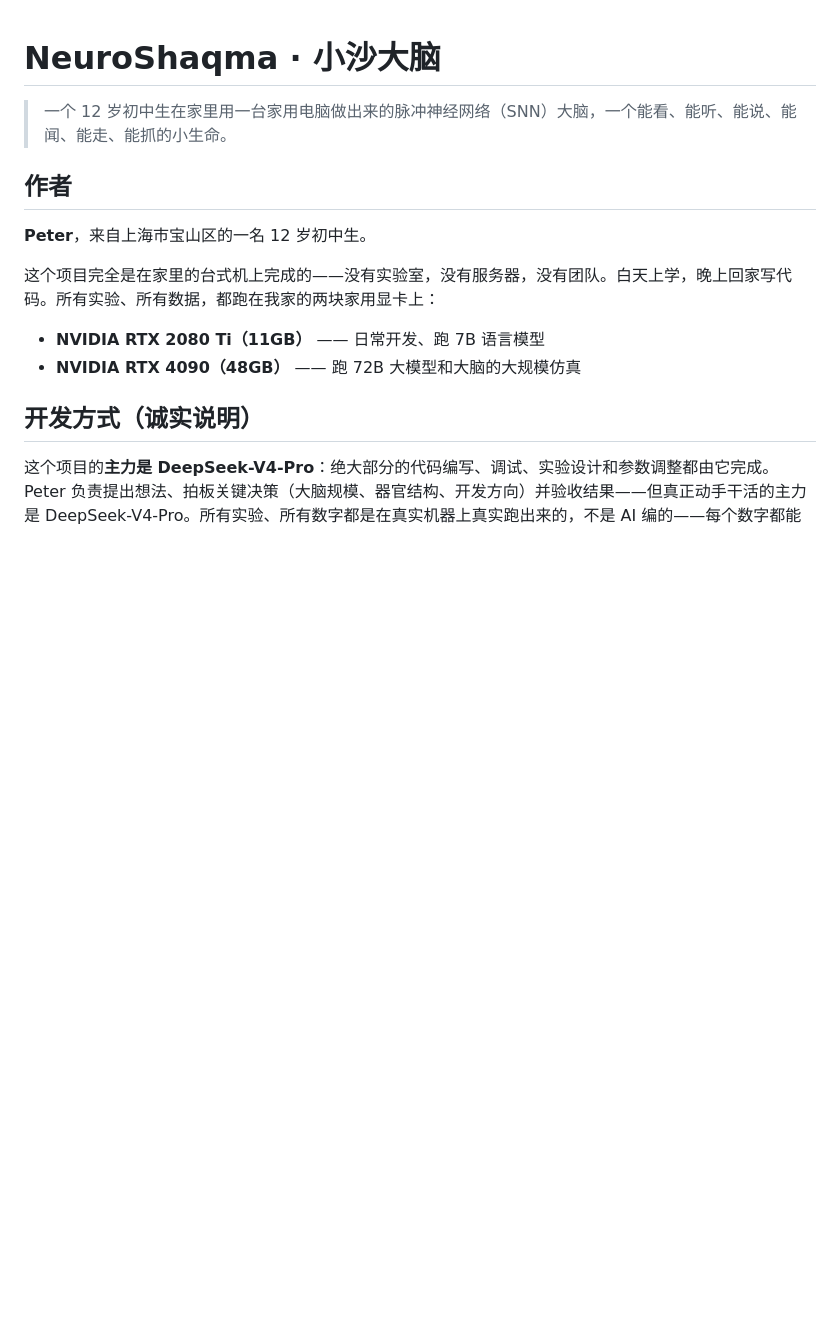
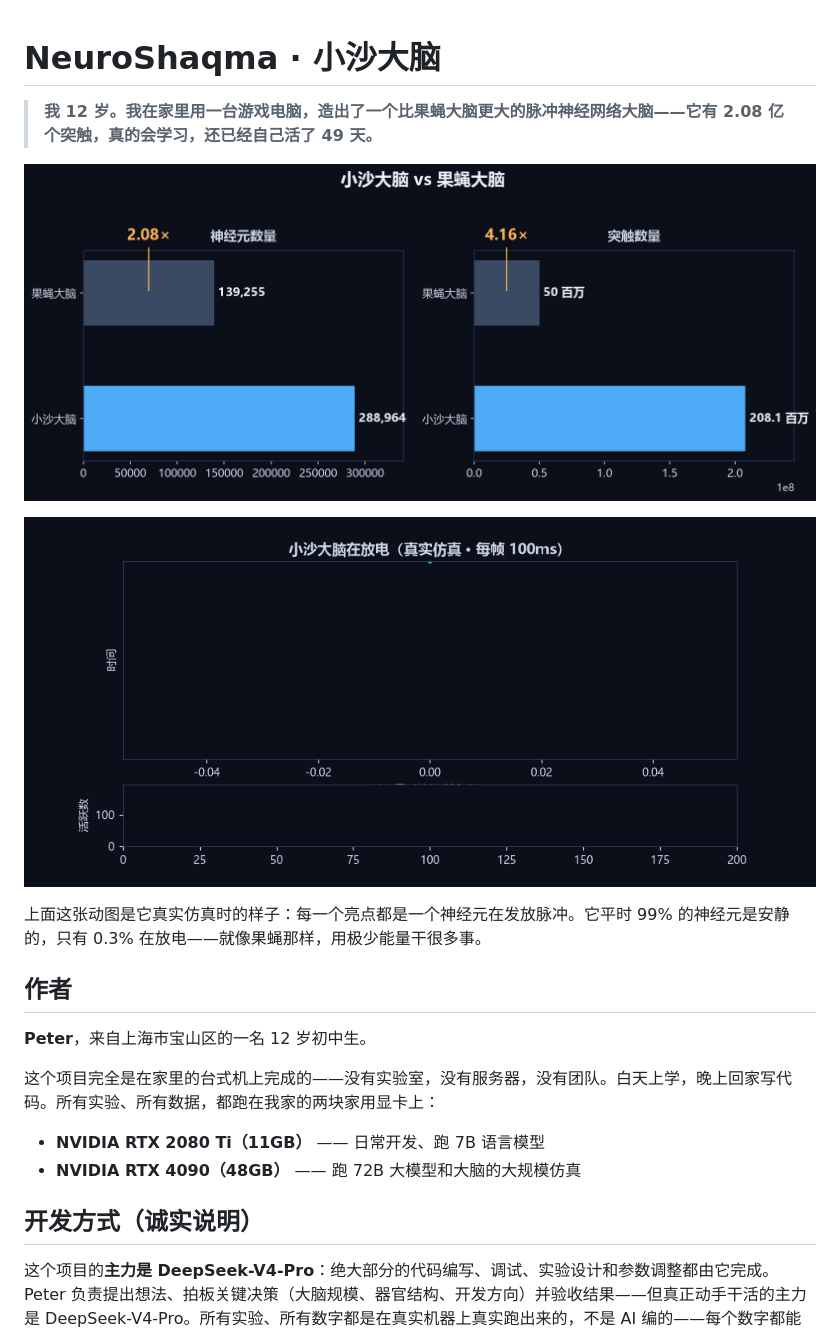
Before and after one commit to haoqinhe8-boop/NeuroShaqma, a Markdown page: README.md, the part around the change. Drawn GitHub-style; pictures changed too: brain-vs-fly.png (added), spike-activity.gif (added); blank space fills up the shorter version.

Commit message:
震撼开场：故事式标语 + 果蝇对比图 + 真实放电动画 GIF

```diff
--- a/README.md
+++ b/README.md
@@ -1,6 +1,12 @@
 # NeuroShaqma · 小沙大脑
 
-> 一个 12 岁初中生在家里用一台家用电脑做出来的脉冲神经网络（SNN）大脑，一个能看、能听、能说、能闻、能走、能抓的小生命。
+> **我 12 岁。我在家里用一台游戏电脑，造出了一个比果蝇大脑更大的脉冲神经网络大脑——它有 2.08 亿个突触，真的会学习，还已经自己活了 49 天。**
+
+![小沙大脑 vs 果蝇大脑](brain-vs-fly.png)
+
+![大脑在放电（真实仿真录像）](spike-activity.gif)
+
+上面这张动图是它真实仿真时的样子：每一个亮点都是一个神经元在发放脉冲。它平时 99% 的神经元是安静的，只有 0.3% 在放电——就像果蝇那样，用极少能量干很多事。
 
 ## 作者
 
```
